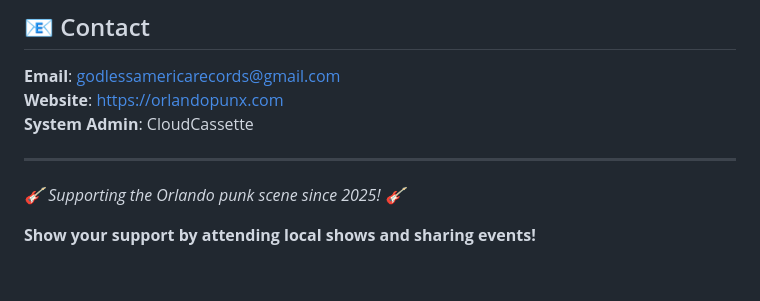
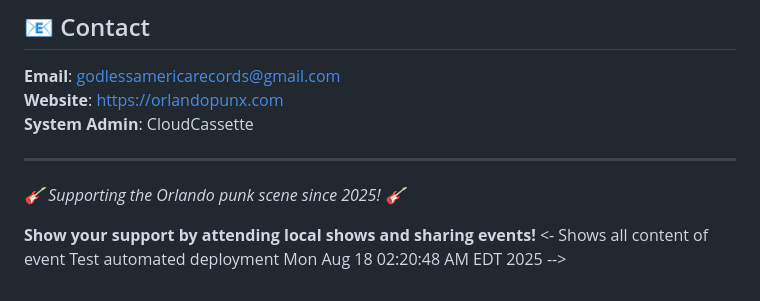
Before and after one commit to CloudCassette/orlandopunx-infrastructure, a Markdown page: README.md, the part around the change. GitHub-like rendering.

Commit message:
🧪 Test automated deployment from GitHub Actions

```diff
--- a/README.md
+++ b/README.md
@@ -185,3 +185,4 @@ python willspub_to_gancio_sync.py
 *🎸 Supporting the Orlando punk scene since 2025! 🎸*
 
 **Show your support by attending local shows and sharing events!**
+<- Shows all content of event Test automated deployment Mon Aug 18 02:20:48 AM EDT 2025 -->
```
